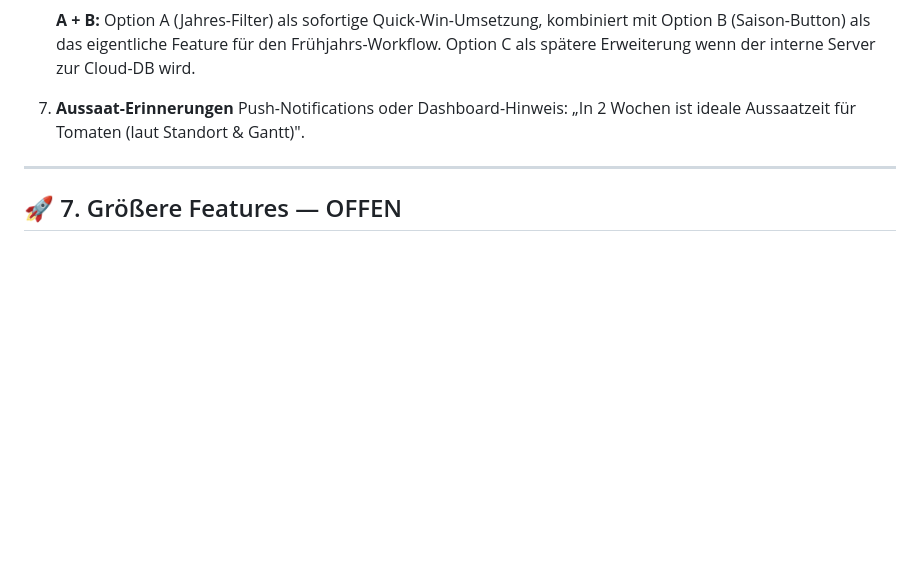
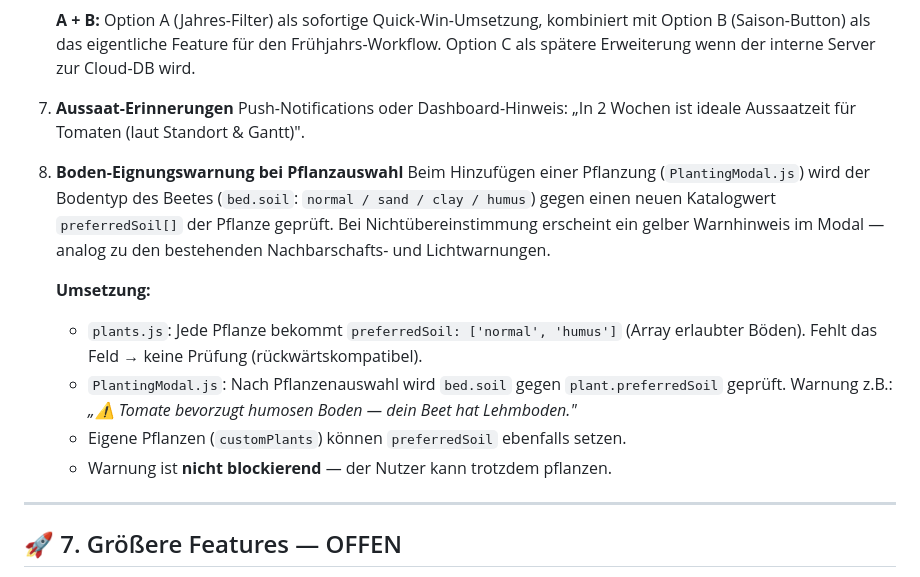
Before and after one commit to Lubenheimer/GardenPlaner, a Markdown page: Implementation.md, the part around the change. GitHub-like rendering; blank space fills up the shorter version.

Commit message:
docs: Boden-Eignungswarnung bei Pflanzauswahl in Implementation.md aufgenommen
Co-Authored-By: Claude Sonnet 4.6 <noreply@anthropic.com>

```diff
--- a/Implementation.md
+++ b/Implementation.md
@@ -189,6 +189,15 @@ Features die die App im Alltag über die Saison relevant halten:
 7. **Aussaat-Erinnerungen**
    Push-Notifications oder Dashboard-Hinweis: „In 2 Wochen ist ideale Aussaatzeit für Tomaten (laut Standort & Gantt)".
 
+8. **Boden-Eignungswarnung bei Pflanzauswahl**
+   Beim Hinzufügen einer Pflanzung (`PlantingModal.js`) wird der Bodentyp des Beetes (`bed.soil`: `normal / sand / clay / humus`) gegen einen neuen Katalogwert `preferredSoil[]` der Pflanze geprüft. Bei Nichtübereinstimmung erscheint ein gelber Warnhinweis im Modal — analog zu den bestehenden Nachbarschafts- und Lichtwarnungen.
+
+   **Umsetzung:**
+   - `plants.js`: Jede Pflanze bekommt `preferredSoil: ['normal', 'humus']` (Array erlaubter Böden). Fehlt das Feld → keine Prüfung (rückwärtskompatibel).
+   - `PlantingModal.js`: Nach Pflanzenauswahl wird `bed.soil` gegen `plant.preferredSoil` geprüft. Warnung z.B.: _„⚠️ Tomate bevorzugt humosen Boden — dein Beet hat Lehmboden."_
+   - Eigene Pflanzen (`customPlants`) können `preferredSoil` ebenfalls setzen.
+   - Warnung ist **nicht blockierend** — der Nutzer kann trotzdem pflanzen.
+
 ---
 
 ## 🚀 7. Größere Features — OFFEN
```
